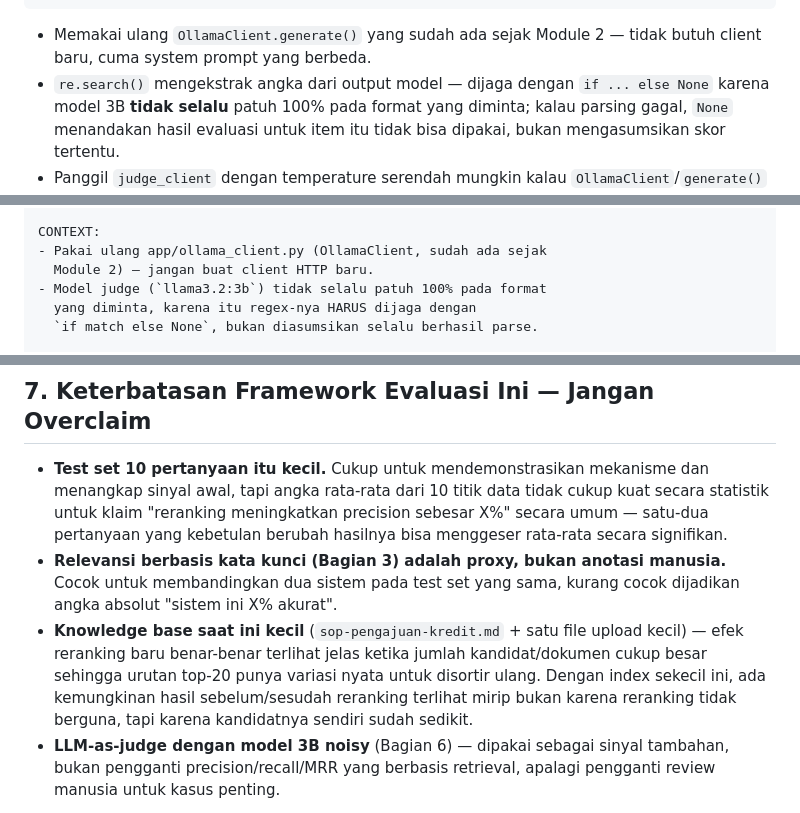
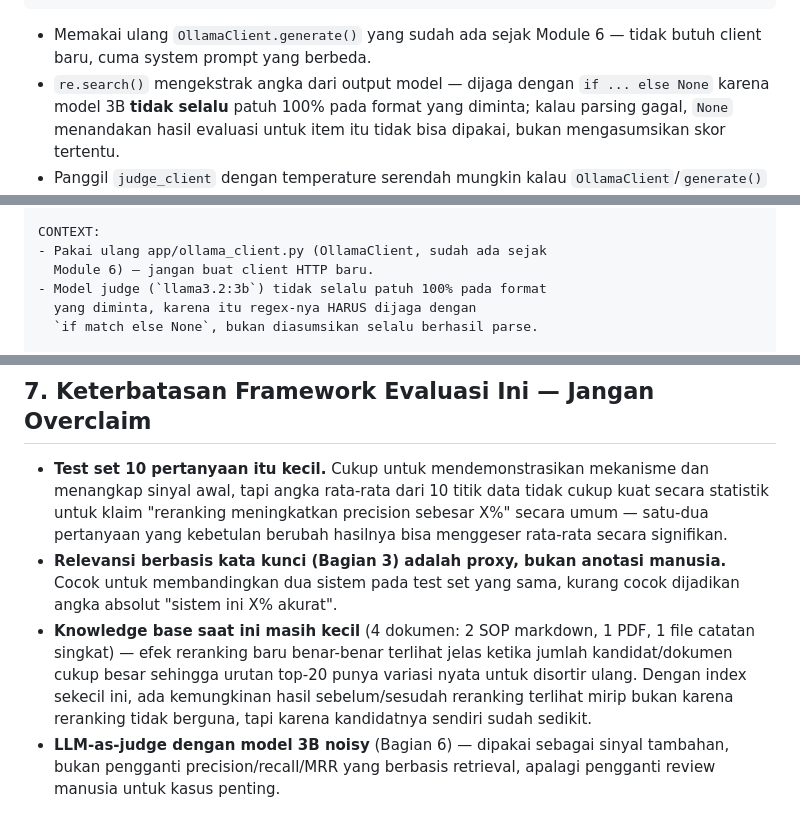
Before and after one commit to githubna-ilham/nala_ai, a Markdown page: Module-19-Evaluasi-RAG/materi.md, 3 parts joined by grey strips. Rendered like a GitHub page; folded sections open.

````diff
--- a/Module-19-Evaluasi-RAG/materi.md
+++ b/Module-19-Evaluasi-RAG/materi.md
@@ -408,7 +408,7 @@ def judge_answer(judge_client: OllamaClient, context: str, question: str, answer
     }
 ```
 
-- Memakai ulang `OllamaClient.generate()` yang sudah ada sejak Module 2 — tidak butuh client baru, cuma system prompt yang berbeda.
+- Memakai ulang `OllamaClient.generate()` yang sudah ada sejak Module 6 — tidak butuh client baru, cuma system prompt yang berbeda.
 - `re.search()` mengekstrak angka dari output model — dijaga dengan `if ... else None` karena model 3B **tidak selalu** patuh 100% pada format yang diminta; kalau parsing gagal, `None` menandakan hasil evaluasi untuk item itu tidak bisa dipakai, bukan mengasumsikan skor tertentu.
 - Panggil `judge_client` dengan temperature serendah mungkin kalau `OllamaClient`/`generate()` mendukungnya (di luar cakupan perubahan module ini — `generate()` saat ini tidak mengekspos parameter `temperature`, jadi berjalan dengan default Ollama) — idealnya `temperature=0` untuk hasil judge yang lebih konsisten antar-run; dicatat sebagai potensi perbaikan, bukan diklaim sudah diterapkan.
 
@@ -463,7 +463,7 @@ GOAL:
 
 CONTEXT:
 - Pakai ulang app/ollama_client.py (OllamaClient, sudah ada sejak
-  Module 2) — jangan buat client HTTP baru.
+  Module 6) — jangan buat client HTTP baru.
 - Model judge (`llama3.2:3b`) tidak selalu patuh 100% pada format
   yang diminta, karena itu regex-nya HARUS dijaga dengan
   `if match else None`, bukan diasumsikan selalu berhasil parse.
@@ -483,7 +483,7 @@ GUARDRAIL:
 
 - **Test set 10 pertanyaan itu kecil.** Cukup untuk mendemonstrasikan mekanisme dan menangkap sinyal awal, tapi angka rata-rata dari 10 titik data tidak cukup kuat secara statistik untuk klaim "reranking meningkatkan precision sebesar X%" secara umum — satu-dua pertanyaan yang kebetulan berubah hasilnya bisa menggeser rata-rata secara signifikan.
 - **Relevansi berbasis kata kunci (Bagian 3) adalah proxy, bukan anotasi manusia.** Cocok untuk membandingkan dua sistem pada test set yang sama, kurang cocok dijadikan angka absolut "sistem ini X% akurat".
-- **Knowledge base saat ini kecil** (`sop-pengajuan-kredit.md` + satu file upload kecil) — efek reranking baru benar-benar terlihat jelas ketika jumlah kandidat/dokumen cukup besar sehingga urutan top-20 punya variasi nyata untuk disortir ulang. Dengan index sekecil ini, ada kemungkinan hasil sebelum/sesudah reranking terlihat mirip bukan karena reranking tidak berguna, tapi karena kandidatnya sendiri sudah sedikit.
+- **Knowledge base saat ini masih kecil** (4 dokumen: 2 SOP markdown, 1 PDF, 1 file catatan singkat) — efek reranking baru benar-benar terlihat jelas ketika jumlah kandidat/dokumen cukup besar sehingga urutan top-20 punya variasi nyata untuk disortir ulang. Dengan index sekecil ini, ada kemungkinan hasil sebelum/sesudah reranking terlihat mirip bukan karena reranking tidak berguna, tapi karena kandidatnya sendiri sudah sedikit.
 - **LLM-as-judge dengan model 3B noisy** (Bagian 6) — dipakai sebagai sinyal tambahan, bukan pengganti precision/recall/MRR yang berbasis retrieval, apalagi pengganti review manusia untuk kasus penting.
 
 Framework ini dirancang untuk **bertumbuh** — test set bertambah seiring dokumen SOP baru masuk, dan skrip `run_evaluation.py` bisa dijalankan ulang kapan saja (misalnya tiap kali ada perubahan pada `search_hybrid()` atau `Reranker`) sebagai regression check, bukan sekali jalan lalu dilupakan.
````
Also changed, not shown: other parts of Module-19-Evaluasi-RAG/materi.md (+4 -4 lines).
